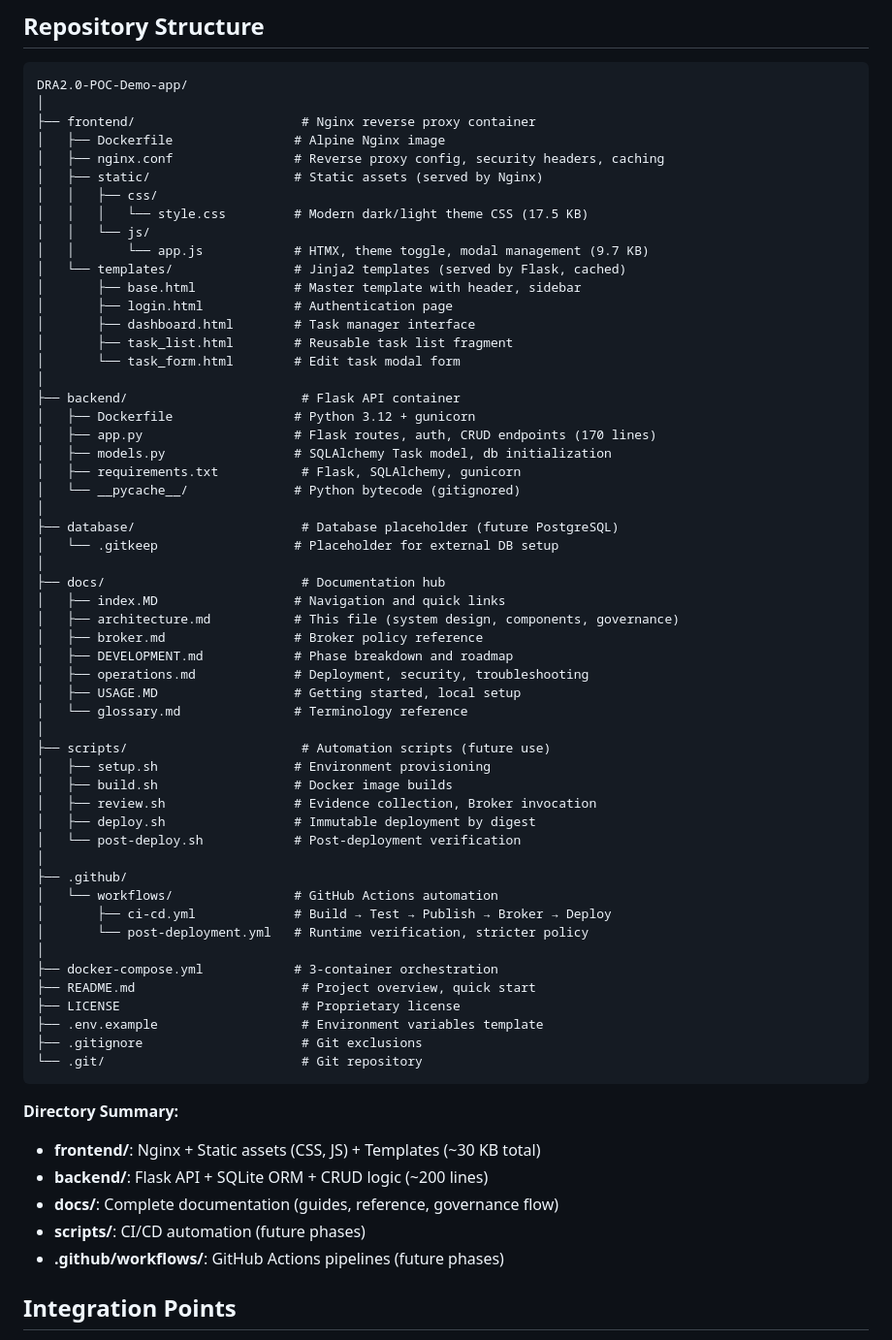
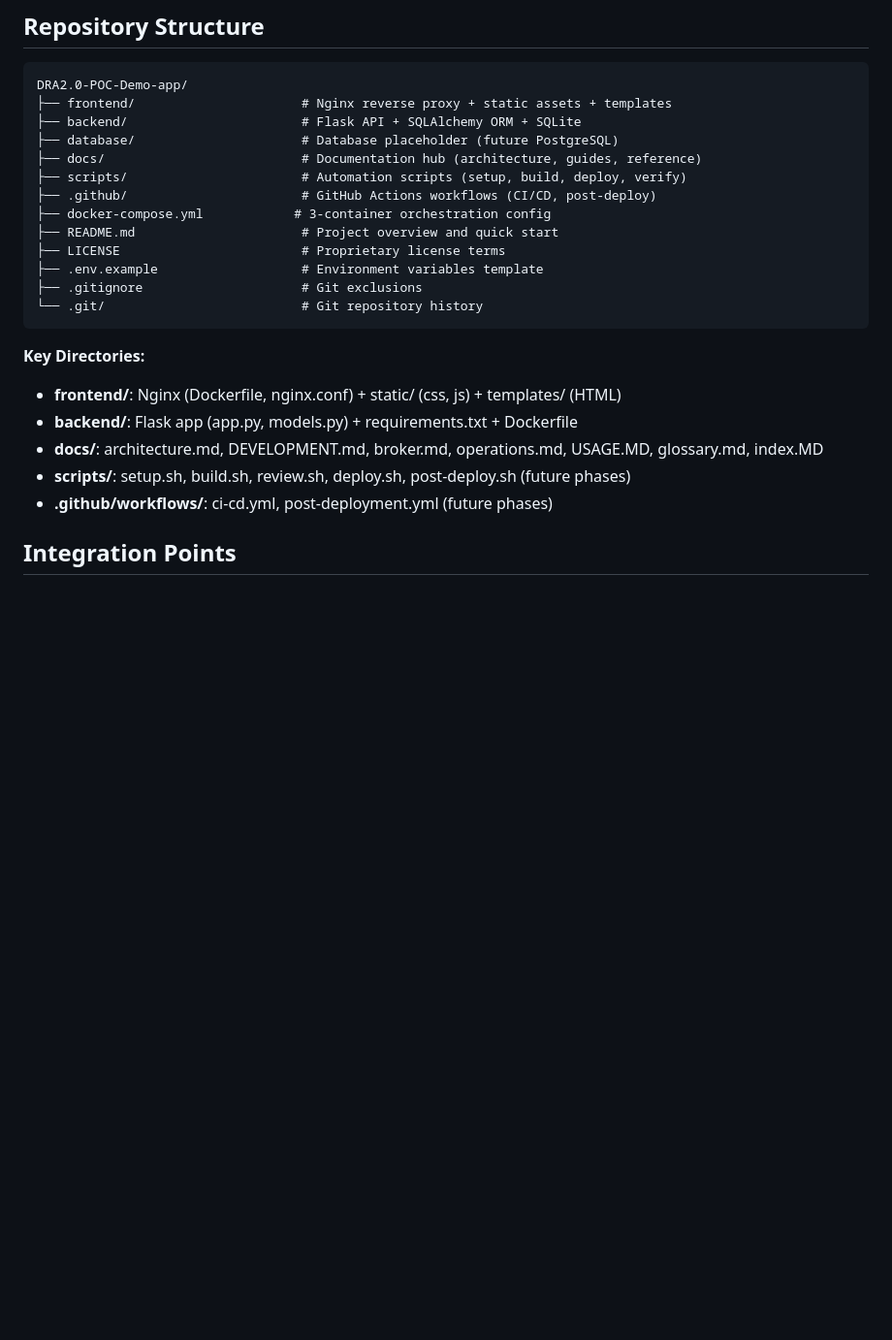
Before and after one commit to Georges034302/DRA2.0-POC-Demo-app, a Markdown page: docs/architecture.md, the part around the change. Shown at 97% size. Drawn GitHub-style; blank space fills up the shorter version.

Commit message:
docs: Simplify tree to L2 structure

````diff
--- a/docs/architecture.md
+++ b/docs/architecture.md
@@ -300,67 +300,26 @@ Post-deployment policies are stricter (treat MEDIUM findings as FAIL instead of
 
 ```
 DRA2.0-POC-Demo-app/
-│
-├── frontend/                      # Nginx reverse proxy container
-│   ├── Dockerfile                # Alpine Nginx image
-│   ├── nginx.conf                # Reverse proxy config, security headers, caching
-│   ├── static/                   # Static assets (served by Nginx)
-│   │   ├── css/
-│   │   │   └── style.css         # Modern dark/light theme CSS (17.5 KB)
-│   │   └── js/
-│   │       └── app.js            # HTMX, theme toggle, modal management (9.7 KB)
-│   └── templates/                # Jinja2 templates (served by Flask, cached)
-│       ├── base.html             # Master template with header, sidebar
-│       ├── login.html            # Authentication page
-│       ├── dashboard.html        # Task manager interface
-│       ├── task_list.html        # Reusable task list fragment
-│       └── task_form.html        # Edit task modal form
-│
-├── backend/                       # Flask API container
-│   ├── Dockerfile                # Python 3.12 + gunicorn
-│   ├── app.py                    # Flask routes, auth, CRUD endpoints (170 lines)
-│   ├── models.py                 # SQLAlchemy Task model, db initialization
-│   ├── requirements.txt           # Flask, SQLAlchemy, gunicorn
-│   └── __pycache__/              # Python bytecode (gitignored)
-│
+├── frontend/                      # Nginx reverse proxy + static assets + templates
+├── backend/                       # Flask API + SQLAlchemy ORM + SQLite
 ├── database/                      # Database placeholder (future PostgreSQL)
-│   └── .gitkeep                  # Placeholder for external DB setup
-│
-├── docs/                          # Documentation hub
-│   ├── index.MD                  # Navigation and quick links
-│   ├── architecture.md           # This file (system design, components, governance)
-│   ├── broker.md                 # Broker policy reference
-│   ├── DEVELOPMENT.md            # Phase breakdown and roadmap
-│   ├── operations.md             # Deployment, security, troubleshooting
-│   ├── USAGE.MD                  # Getting started, local setup
-│   └── glossary.md               # Terminology reference
-│
-├── scripts/                       # Automation scripts (future use)
-│   ├── setup.sh                  # Environment provisioning
-│   ├── build.sh                  # Docker image builds
-│   ├── review.sh                 # Evidence collection, Broker invocation
-│   ├── deploy.sh                 # Immutable deployment by digest
-│   └── post-deploy.sh            # Post-deployment verification
-│
-├── .github/
-│   └── workflows/                # GitHub Actions automation
-│       ├── ci-cd.yml             # Build → Test → Publish → Broker → Deploy
-│       └── post-deployment.yml   # Runtime verification, stricter policy
-│
-├── docker-compose.yml            # 3-container orchestration
-├── README.md                      # Project overview, quick start
-├── LICENSE                        # Proprietary license
+├── docs/                          # Documentation hub (architecture, guides, reference)
+├── scripts/                       # Automation scripts (setup, build, deploy, verify)
+├── .github/                       # GitHub Actions workflows (CI/CD, post-deploy)
+├── docker-compose.yml            # 3-container orchestration config
+├── README.md                      # Project overview and quick start
+├── LICENSE                        # Proprietary license terms
 ├── .env.example                   # Environment variables template
 ├── .gitignore                     # Git exclusions
-└── .git/                          # Git repository
+└── .git/                          # Git repository history
 ```
 
-**Directory Summary:**
-- **frontend/**: Nginx + Static assets (CSS, JS) + Templates (~30 KB total)
-- **backend/**: Flask API + SQLite ORM + CRUD logic (~200 lines)
-- **docs/**: Complete documentation (guides, reference, governance flow)
-- **scripts/**: CI/CD automation (future phases)
-- **.github/workflows/**: GitHub Actions pipelines (future phases)
+**Key Directories:**
+- **frontend/**: Nginx (Dockerfile, nginx.conf) + static/ (css, js) + templates/ (HTML)
+- **backend/**: Flask app (app.py, models.py) + requirements.txt + Dockerfile
+- **docs/**: architecture.md, DEVELOPMENT.md, broker.md, operations.md, USAGE.MD, glossary.md, index.MD
+- **scripts/**: setup.sh, build.sh, review.sh, deploy.sh, post-deploy.sh (future phases)
+- **.github/workflows/**: ci-cd.yml, post-deployment.yml (future phases)
 
 ## Integration Points
 
````
